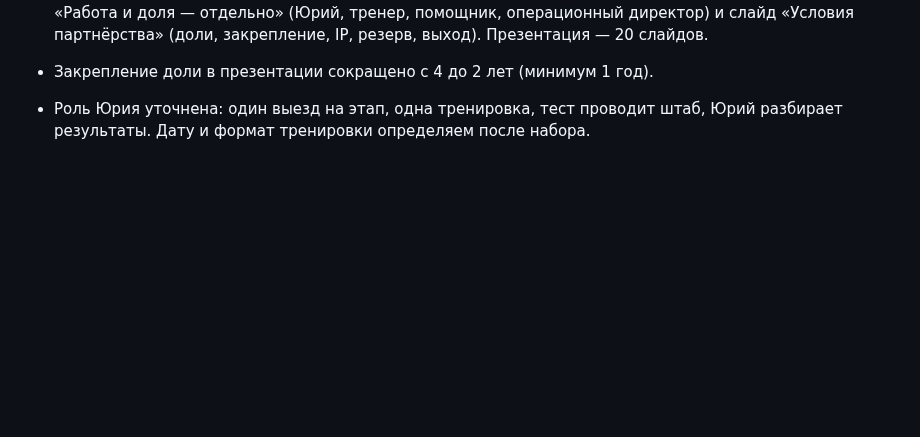
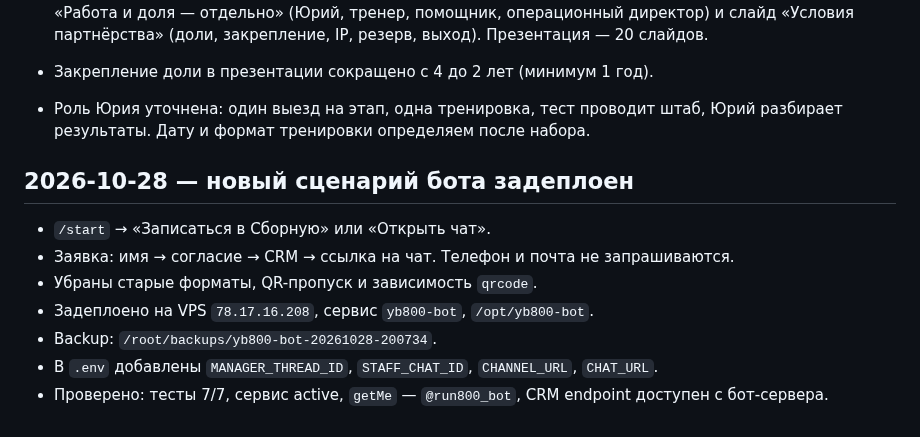
Before and after one commit to ToniQStudio/run-club, a Markdown page: docs/journal/2026-10-26-sbornaya-site.md, the part around the change. Drawn GitHub-style; blank space fills up the shorter version.

```diff
--- a/docs/journal/2026-10-26-sbornaya-site.md
+++ b/docs/journal/2026-10-26-sbornaya-site.md
@@ -218,3 +218,14 @@
 - Закрепление доли в презентации сокращено с 4 до 2 лет (минимум 1 год).
 
 - Роль Юрия уточнена: один выезд на этап, одна тренировка, тест проводит штаб, Юрий разбирает результаты. Дату и формат тренировки определяем после набора.
+
+
+## 2026-10-28 — новый сценарий бота задеплоен
+
+- `/start` → «Записаться в Сборную» или «Открыть чат».
+- Заявка: имя → согласие → CRM → ссылка на чат. Телефон и почта не запрашиваются.
+- Убраны старые форматы, QR-пропуск и зависимость `qrcode`.
+- Задеплоено на VPS `78.17.16.208`, сервис `yb800-bot`, `/opt/yb800-bot`.
+- Backup: `/root/backups/yb800-bot-20261028-200734`.
+- В `.env` добавлены `MANAGER_THREAD_ID`, `STAFF_CHAT_ID`, `CHANNEL_URL`, `CHAT_URL`.
+- Проверено: тесты 7/7, сервис active, `getMe` — `@run800_bot`, CRM endpoint доступен с бот-сервера.
```
Also changed, not shown: PROJECT_STATE.md (+8 -6 lines).
